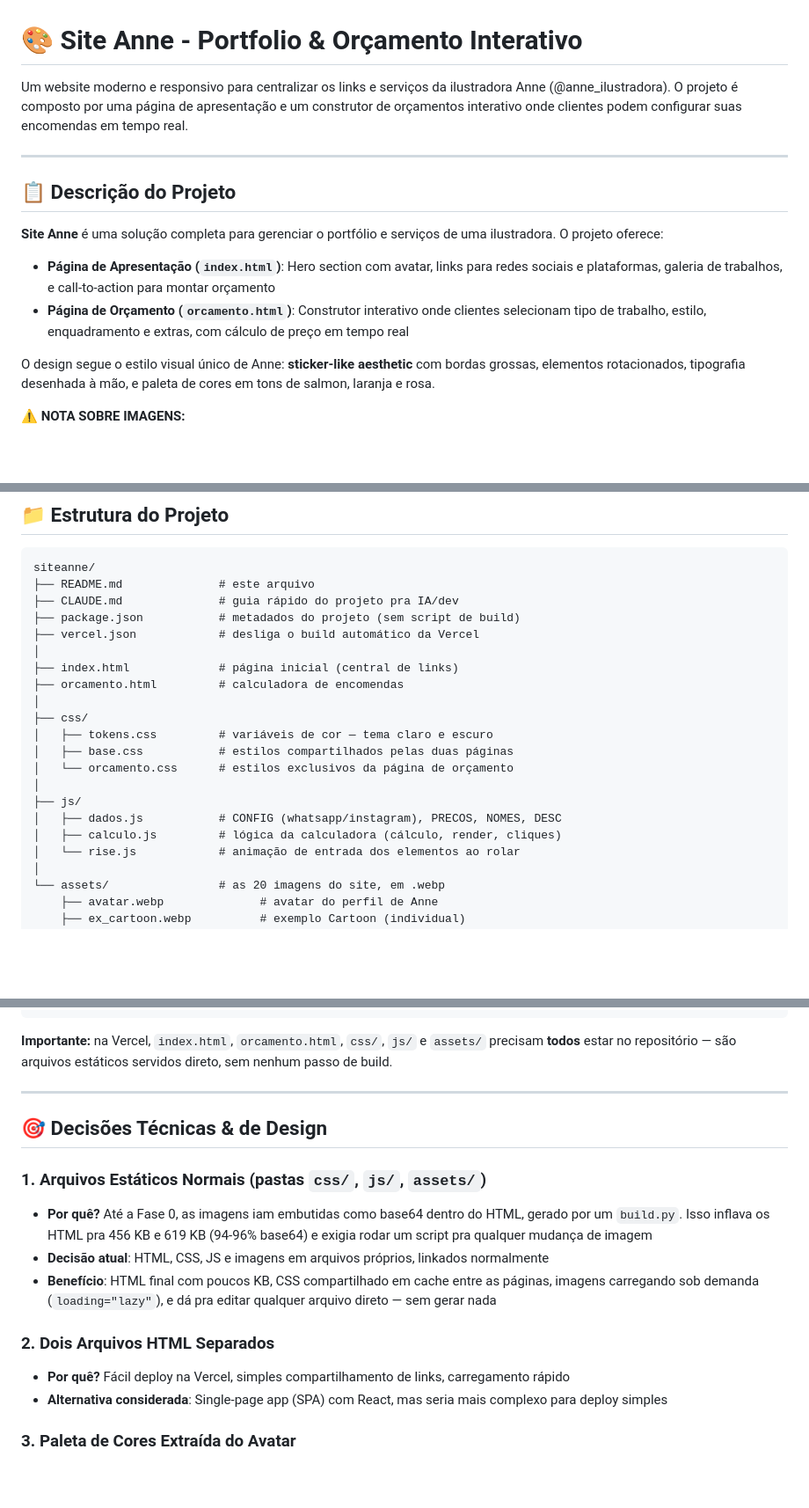
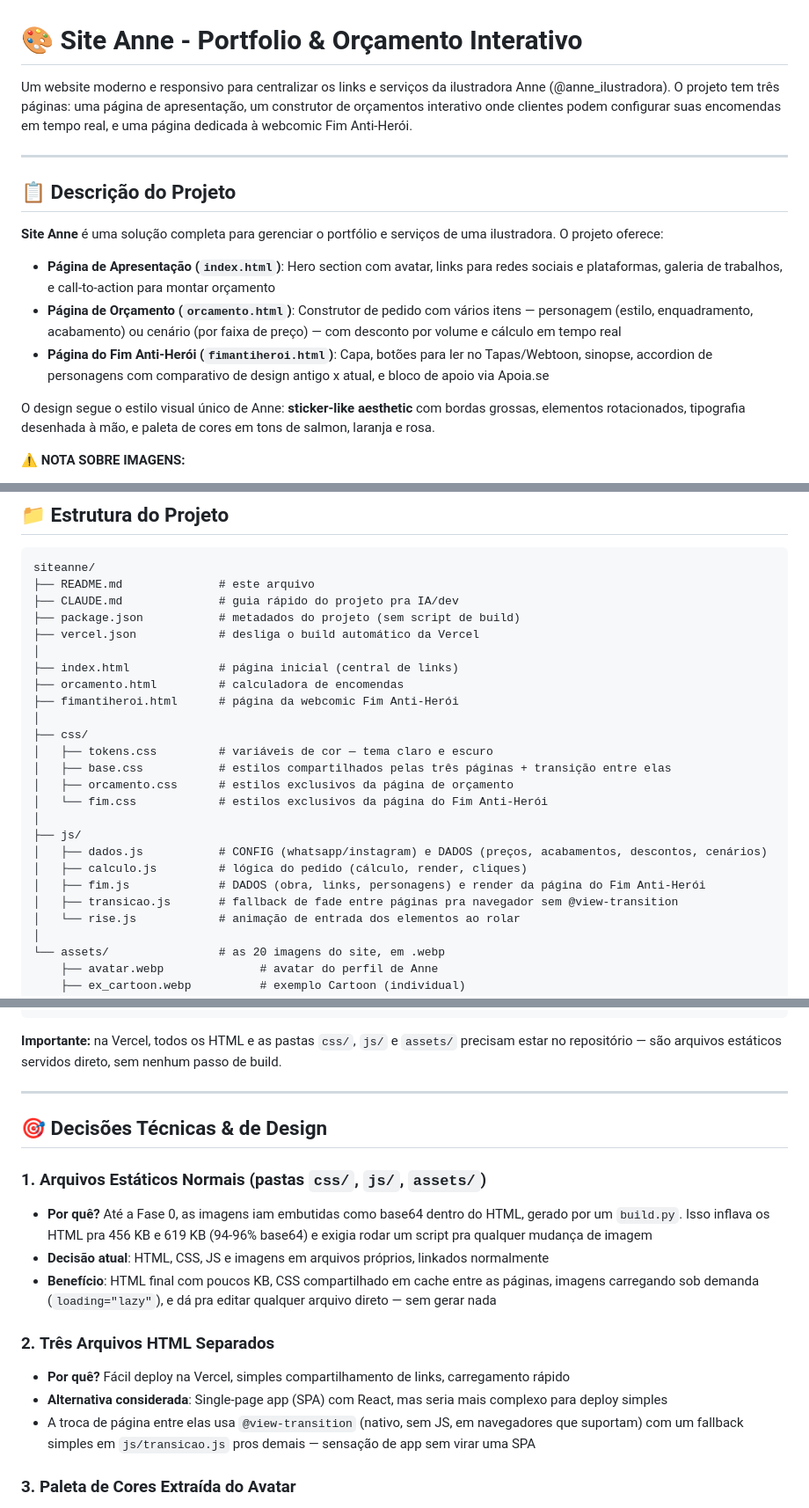
Before and after one commit to WellingtonPereiraLuiz/siteanne, a Markdown page: README.md, 3 parts joined by grey strips. Shown at 88% size. Drawn GitHub-style; blank space fills up the shorter version.

````diff
--- a/README.md
+++ b/README.md
@@ -1,6 +1,6 @@
 # 🎨 Site Anne - Portfolio & Orçamento Interativo
 
-Um website moderno e responsivo para centralizar os links e serviços da ilustradora Anne (@anne_ilustradora). O projeto é composto por uma página de apresentação e um construtor de orçamentos interativo onde clientes podem configurar suas encomendas em tempo real.
+Um website moderno e responsivo para centralizar os links e serviços da ilustradora Anne (@anne_ilustradora). O projeto tem três páginas: uma página de apresentação, um construtor de orçamentos interativo onde clientes podem configurar suas encomendas em tempo real, e uma página dedicada à webcomic Fim Anti-Herói.
 
 ---
 
@@ -9,7 +9,8 @@ Um website moderno e responsivo para centralizar os links e serviços da ilustra
 **Site Anne** é uma solução completa para gerenciar o portfólio e serviços de uma ilustradora. O projeto oferece:
 
 - **Página de Apresentação (`index.html`)**: Hero section com avatar, links para redes sociais e plataformas, galeria de trabalhos, e call-to-action para montar orçamento
-- **Página de Orçamento (`orcamento.html`)**: Construtor interativo onde clientes selecionam tipo de trabalho, estilo, enquadramento e extras, com cálculo de preço em tempo real
+- **Página de Orçamento (`orcamento.html`)**: Construtor de pedido com vários itens — personagem (estilo, enquadramento, acabamento) ou cenário (por faixa de preço) — com desconto por volume e cálculo em tempo real
+- **Página do Fim Anti-Herói (`fimantiheroi.html`)**: Capa, botões para ler no Tapas/Webtoon, sinopse, accordion de personagens com comparativo de design antigo x atual, e bloco de apoio via Apoia.se
 
 O design segue o estilo visual único de Anne: **sticker-like aesthetic** com bordas grossas, elementos rotacionados, tipografia desenhada à mão, e paleta de cores em tons de salmon, laranja e rosa.
 
@@ -130,15 +131,19 @@ siteanne/
 │
 ├── index.html             # página inicial (central de links)
 ├── orcamento.html         # calculadora de encomendas
+├── fimantiheroi.html      # página da webcomic Fim Anti-Herói
 │
 ├── css/
 │   ├── tokens.css         # variáveis de cor — tema claro e escuro
-│   ├── base.css           # estilos compartilhados pelas duas páginas
-│   └── orcamento.css      # estilos exclusivos da página de orçamento
+│   ├── base.css           # estilos compartilhados pelas três páginas + transição entre elas
+│   ├── orcamento.css      # estilos exclusivos da página de orçamento
+│   └── fim.css            # estilos exclusivos da página do Fim Anti-Herói
 │
 ├── js/
-│   ├── dados.js           # CONFIG (whatsapp/instagram), PRECOS, NOMES, DESC
-│   ├── calculo.js         # lógica da calculadora (cálculo, render, cliques)
+│   ├── dados.js           # CONFIG (whatsapp/instagram) e DADOS (preços, acabamentos, descontos, cenários)
+│   ├── calculo.js         # lógica do pedido (cálculo, render, cliques)
+│   ├── fim.js             # DADOS (obra, links, personagens) e render da página do Fim Anti-Herói
+│   ├── transicao.js       # fallback de fade entre páginas pra navegador sem @view-transition
 │   └── rise.js            # animação de entrada dos elementos ao rolar
 │
 └── assets/                # as 20 imagens do site, em .webp
@@ -157,9 +162,9 @@ siteanne/
     └── tab_obs.webp             # tabela de observações
 ```
 
-**Importante:** na Vercel, `index.html`, `orcamento.html`, `css/`, `js/` e `assets/`
-precisam **todos** estar no repositório — são arquivos estáticos servidos direto,
-sem nenhum passo de build.
+**Importante:** na Vercel, todos os HTML e as pastas `css/`, `js/` e `assets/`
+precisam estar no repositório — são arquivos estáticos servidos direto, sem
+nenhum passo de build.
 
 ---
 
@@ -172,9 +177,11 @@ sem nenhum passo de build.
 - **Benefício**: HTML final com poucos KB, CSS compartilhado em cache entre as páginas, imagens carregando sob
   demanda (`loading="lazy"`), e dá pra editar qualquer arquivo direto — sem gerar nada
 
-### 2. **Dois Arquivos HTML Separados**
+### 2. **Três Arquivos HTML Separados**
 - **Por quê?** Fácil deploy na Vercel, simples compartilhamento de links, carregamento rápido
 - **Alternativa considerada**: Single-page app (SPA) com React, mas seria mais complexo para deploy simples
+- A troca de página entre elas usa `@view-transition` (nativo, sem JS, em navegadores que suportam) com um
+  fallback simples em `js/transicao.js` pros demais — sensação de app sem virar uma SPA
 
 ### 3. **Paleta de Cores Extraída do Avatar**
 - **Cor Base**: #ED9A6E (salmon do avatar de Anne)
````
Also changed, not shown: other parts of README.md (+36 -12 lines), CLAUDE.md (+19 -9 lines).
